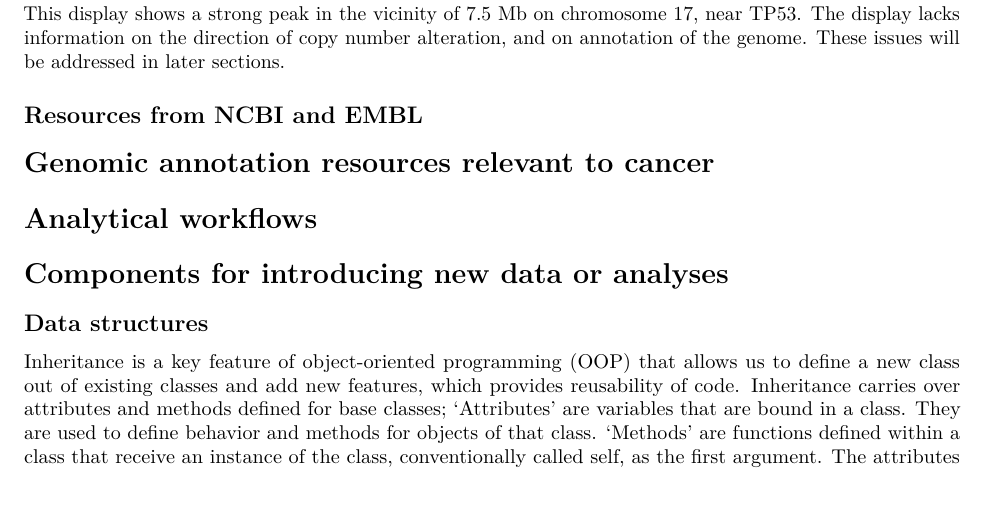
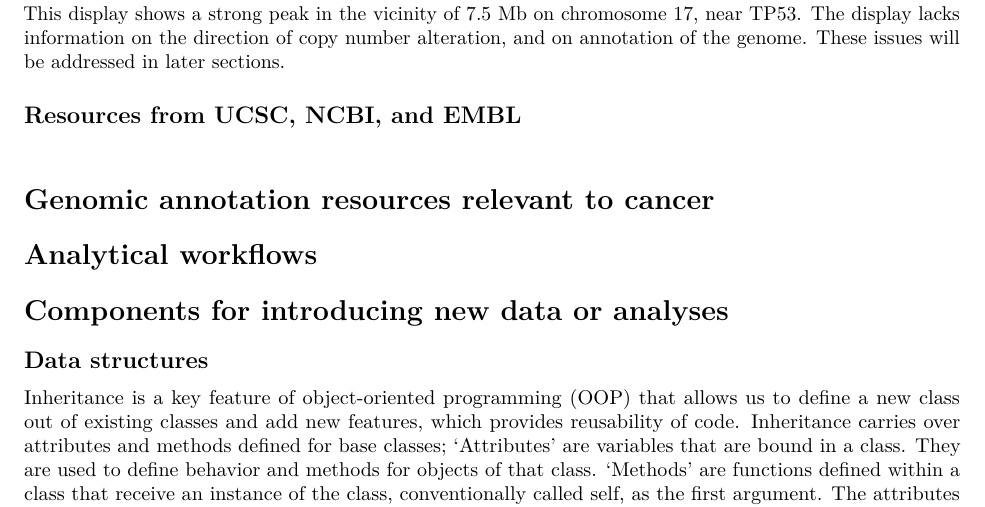
Before and after one commit to LiNk-NY/BiocMIMB, an R Markdown document (bioccb.Rmd): part of page 8 of 21, cut so that both start at the same text. Rendered offline with R 4.5, knitr and Pandoc, then LaTeX, with nearby package versions; drawn as R Markdown's standard PDF in place of the format the file asks for; some code elsewhere in the file could not run offline; common packages that the code uses without loading them are loaded.

Commit message:
minor updates

```diff
--- a/bioccb.Rmd
+++ b/bioccb.Rmd
@@ -427,7 +427,9 @@ This display shows a strong peak in the vicinity of 7.5 Mb on chromosome 17, nea
 The display lacks information on the direction of copy number alteration, and on annotation
 of the genome.  These issues will be addressed in later sections.
 
-## Resources from NCBI and EMBL
+## Resources from UCSC, NCBI, and EMBL
+
+###
 
 # Genomic annotation resources relevant to cancer {#hubs}
 
```
